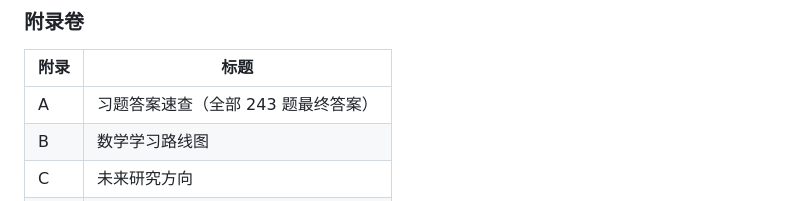
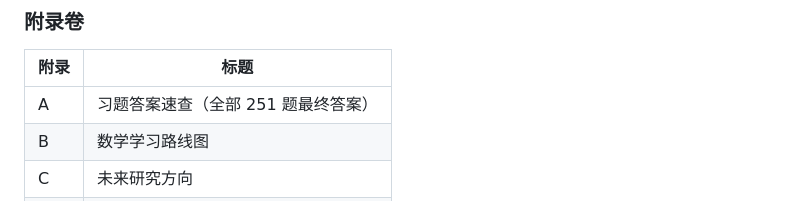
Before and after one commit to curzydj8/mathematics-panorama, a Markdown page: vol1-elementary/00-cover-toc-preface.md, the part around the change. GitHub-like rendering.

Commit message:
Fix chapter/problem counts: 48 chapters, 251 problems

```diff
--- a/vol1-elementary/00-cover-toc-preface.md
+++ b/vol1-elementary/00-cover-toc-preface.md
@@ -115,7 +115,7 @@
 ### 附录卷
 | 附录 | 标题 |
 |---|---|
-| A | 习题答案速查（全部 243 题最终答案） |
+| A | 习题答案速查（全部 251 题最终答案） |
 | B | 数学学习路线图 |
 | C | 未来研究方向 |
 | D | 符号表与公式速查 |
```
